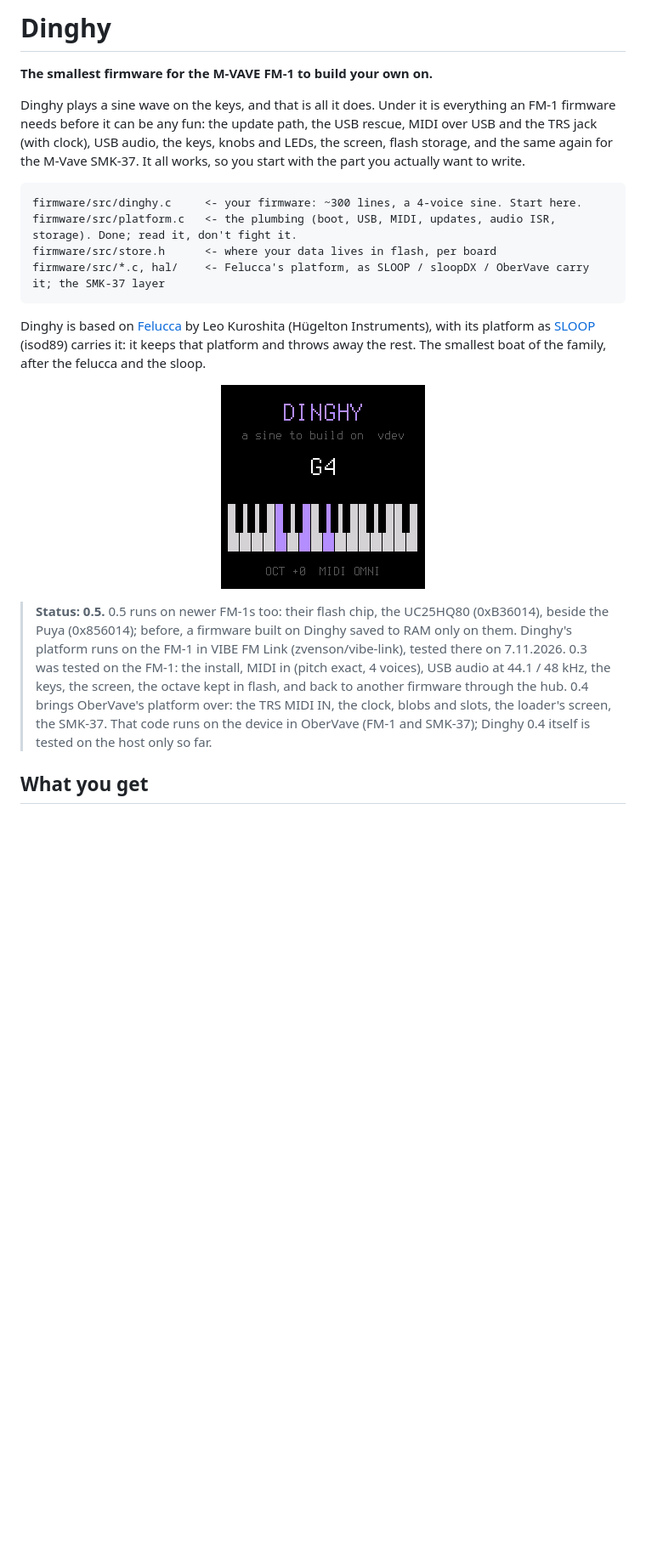
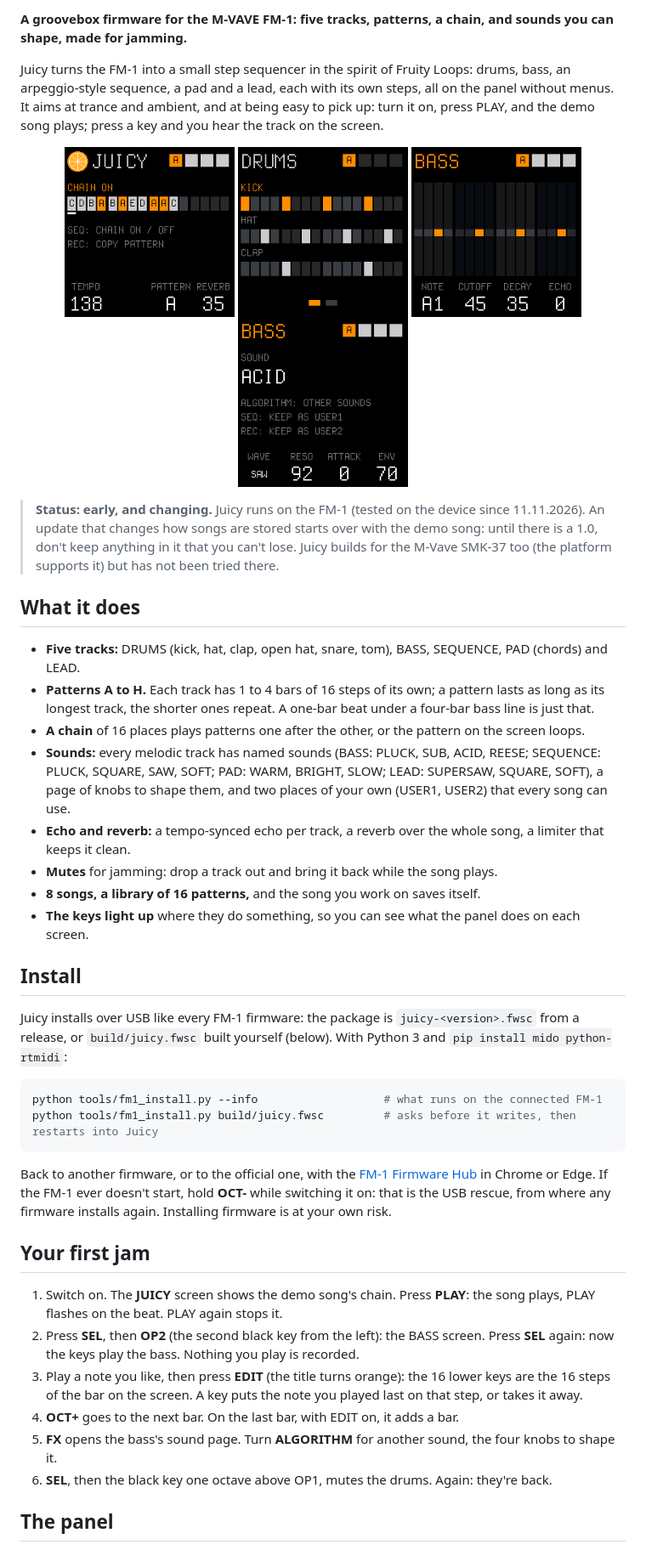
Before and after one commit to DanielGilbert/Juicy, a Markdown page: README.md, the part around one of its changes. Shown at 85% size. GitHub-like rendering; pictures changed too: docs/juicy-bass.png (added), docs/juicy-drums.png (added), docs/juicy-home.png (added); blank space fills up the shorter version.

Commit message:
Updates readme and screens

````diff
--- a/README.md
+++ b/README.md
@@ -2,32 +2,62 @@
 
-# Dinghy
+**A groovebox firmware for the M-VAVE FM-1: five tracks, patterns, a chain, and sounds you can shape, made for
+jamming.**
 
-**The smallest firmware for the M-VAVE FM-1 to build your own on.**
+Juicy turns the FM-1 into a small step sequencer in the spirit of Fruity Loops: drums, bass, an arpeggio-style
+sequence, a pad and a lead, each with its own steps, all on the panel without menus. It aims at trance and ambient,
+and at being easy to pick up: turn it on, press PLAY, and the demo song plays; press a key and you hear the track on
+the screen.
 
-Dinghy plays a sine wave on the keys, and that is all it does. Under it is everything an FM-1 firmware needs
-before it can be any fun: the update path, the USB rescue, MIDI over USB and the TRS jack (with clock), USB audio, the
-keys, knobs and LEDs, the screen, flash storage, and the same again for the M-Vave SMK-37. It all works, so you start
-with the part you actually want to write.
+<p align="center">
+  <img src="docs/juicy-home.png" width="200" alt="The JUICY screen: the chain of patterns, tempo, pattern and reverb">
+  <img src="docs/juicy-drums.png" width="200" alt="The DRUMS screen: kick, hat and clap over 16 steps">
+  <img src="docs/juicy-bass.png" width="200" alt="The BASS screen: a piano roll of one bar, NOTE, CUTOFF, DECAY, ECHO">
+  <img src="docs/juicy-sound.png" width="200" alt="The bass's sound page: ACID, with WAVE, RESO, ATTACK and ENV">
+</p>
 
-```
-firmware/src/dinghy.c     <- your firmware: ~300 lines, a 4-voice sine. Start here.
-firmware/src/platform.c   <- the plumbing (boot, USB, MIDI, updates, audio ISR, storage). Done; read it, don't fight it.
-firmware/src/store.h      <- where your data lives in flash, per board
-firmware/src/*.c, hal/    <- Felucca's platform, as SLOOP / sloopDX / OberVave carry it; the SMK-37 layer
+> **Status: early, and changing.** Juicy runs on the FM-1 (tested on the device since 11.11.2026). An update that
+> changes how songs are stored starts over with the demo song: until there is a 1.0, don't keep anything in it that
+> you can't lose. Juicy builds for the M-Vave SMK-37 too (the platform supports it) but has not been tried there.
+
+## What it does
+
+- **Five tracks:** DRUMS (kick, hat, clap, open hat, snare, tom), BASS, SEQUENCE, PAD (chords) and LEAD.
+- **Patterns A to H.** Each track has 1 to 4 bars of 16 steps of its own; a pattern lasts as long as its longest
+  track, the shorter ones repeat. A one-bar beat under a four-bar bass line is just that.
+- **A chain** of 16 places plays patterns one after the other, or the pattern on the screen loops.
+- **Sounds:** every melodic track has named sounds (BASS: PLUCK, SUB, ACID, REESE; SEQUENCE: PLUCK, SQUARE, SAW,
+  SOFT; PAD: WARM, BRIGHT, SLOW; LEAD: SUPERSAW, SQUARE, SOFT), a page of knobs to shape them, and two places of
+  your own (USER1, USER2) that every song can use.
+- **Echo and reverb:** a tempo-synced echo per track, a reverb over the whole song, a limiter that keeps it clean.
+- **Mutes** for jamming: drop a track out and bring it back while the song plays.
+- **8 songs, a library of 16 patterns,** and the song you work on saves itself.
+- **The keys light up** where they do something, so you can see what the panel does on each screen.
+
+## Install
+
+Juicy installs over USB like every FM-1 firmware: the package is `juicy-<version>.fwsc` from a release, or
+`build/juicy.fwsc` built yourself (below). With Python 3 and `pip install mido python-rtmidi`:
+
+```sh
+python tools/fm1_install.py --info                   # what runs on the connected FM-1
+python tools/fm1_install.py build/juicy.fwsc         # asks before it writes, then restarts into Juicy
 ```
 
-Dinghy is based on [Felucca](https://github.com/hugelton/Felucca) by Leo Kuroshita (Hügelton Instruments), with its
-platform as [SLOOP](https://github.com/isod89/sloop-fm1) (isod89) carries it: it keeps that platform and throws away the
-rest. The smallest boat of the family, after the felucca and the sloop.
+Back to another firmware, or to the official one, with the [FM-1 Firmware Hub](https://thefirmwarehub.com) in Chrome
+or Edge. If the FM-1 ever doesn't start, hold **OCT-** while switching it on: that is the USB rescue, from where any
+firmware installs again. Installing firmware is at your own risk.
 
-<p align="center"><img src="docs/screen.png" width="240" alt="Dinghy's screen: the name, the note played, a keyboard with the keys that sound"></p>
+## Your first jam
 
-> **Status: 0.5.** 0.5 runs on newer FM-1s too: their flash chip, the UC25HQ80 (0xB36014), beside the Puya (0x856014);
-> before, a firmware built on Dinghy saved to RAM only on them. Dinghy's platform runs on the FM-1 in VIBE FM Link
-> (zvenson/vibe-link), tested there on 7.11.2026. 0.3 was tested on the FM-1: the install, MIDI in (pitch exact, 4 voices), USB audio at
-> 44.1 / 48 kHz, the keys, the screen, the octave kept in flash, and back to another firmware through the hub.
-> 0.4 brings OberVave's platform over: the TRS MIDI IN, the clock, blobs and slots, the loader's screen, the SMK-37.
-> That code runs on the device in OberVave (FM-1 and SMK-37); Dinghy 0.4 itself is tested on the host only so far.
+1. Switch on. The **JUICY** screen shows the demo song's chain. Press **PLAY**: the song plays, PLAY flashes on the
+   beat. PLAY again stops it.
+2. Press **SEL**, then **OP2** (the second black key from the left): the BASS screen. Press **SEL** again: now the
+   keys play the bass. Nothing you play is recorded.
+3. Play a note you like, then press **EDIT** (the title turns orange): the 16 lower keys are the 16 steps of the bar
+   on the screen. A key puts the note you played last on that step, or takes it away.
+4. **OCT+** goes to the next bar. On the last bar, with EDIT on, it adds a bar.
+5. **FX** opens the bass's sound page. Turn **ALGORITHM** for another sound, the four knobs to shape it.
+6. **SEL**, then the black key one octave above OP1, mutes the drums. Again: they're back.
 
-## What you get
+## The panel
 
````
Also changed, not shown: other parts of README.md (+67 -92 lines), 8 other files.
